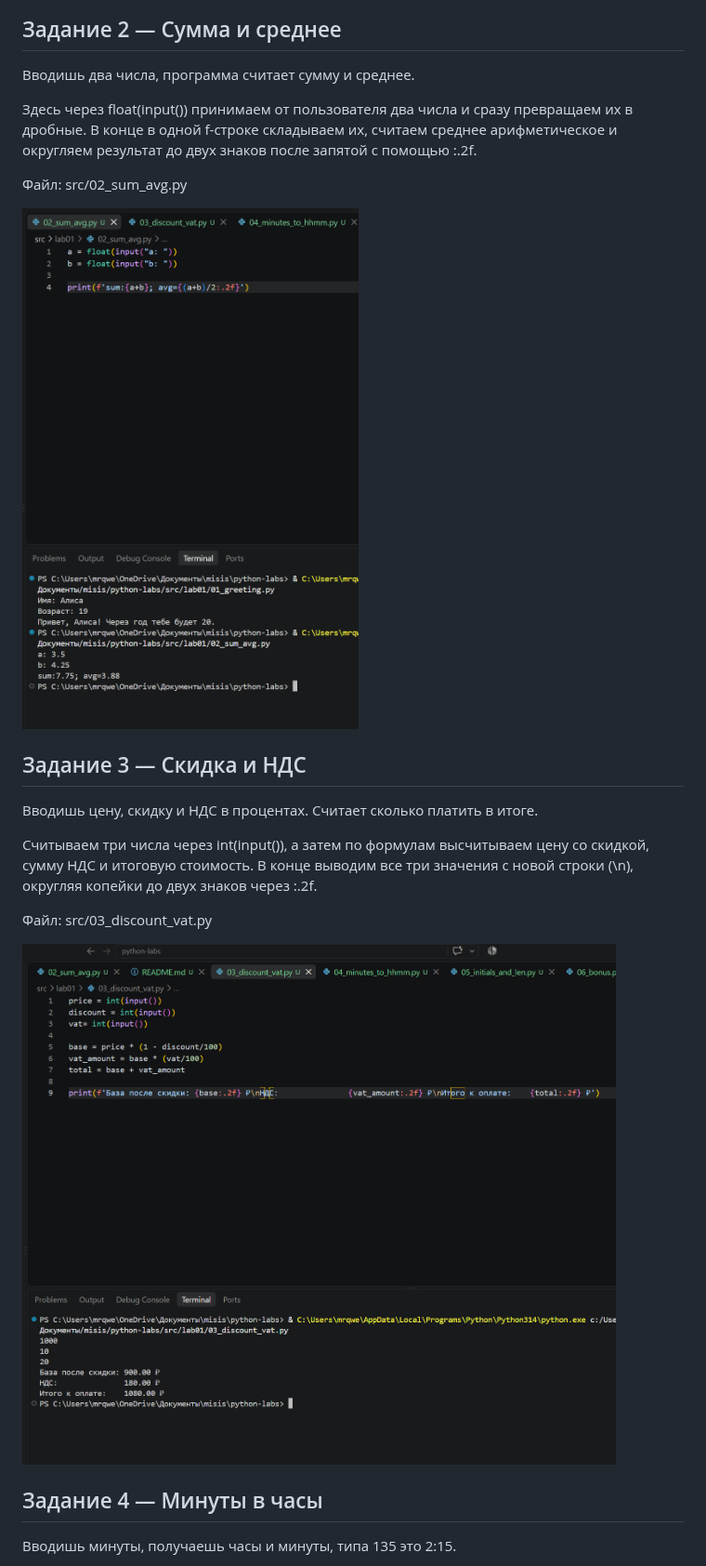
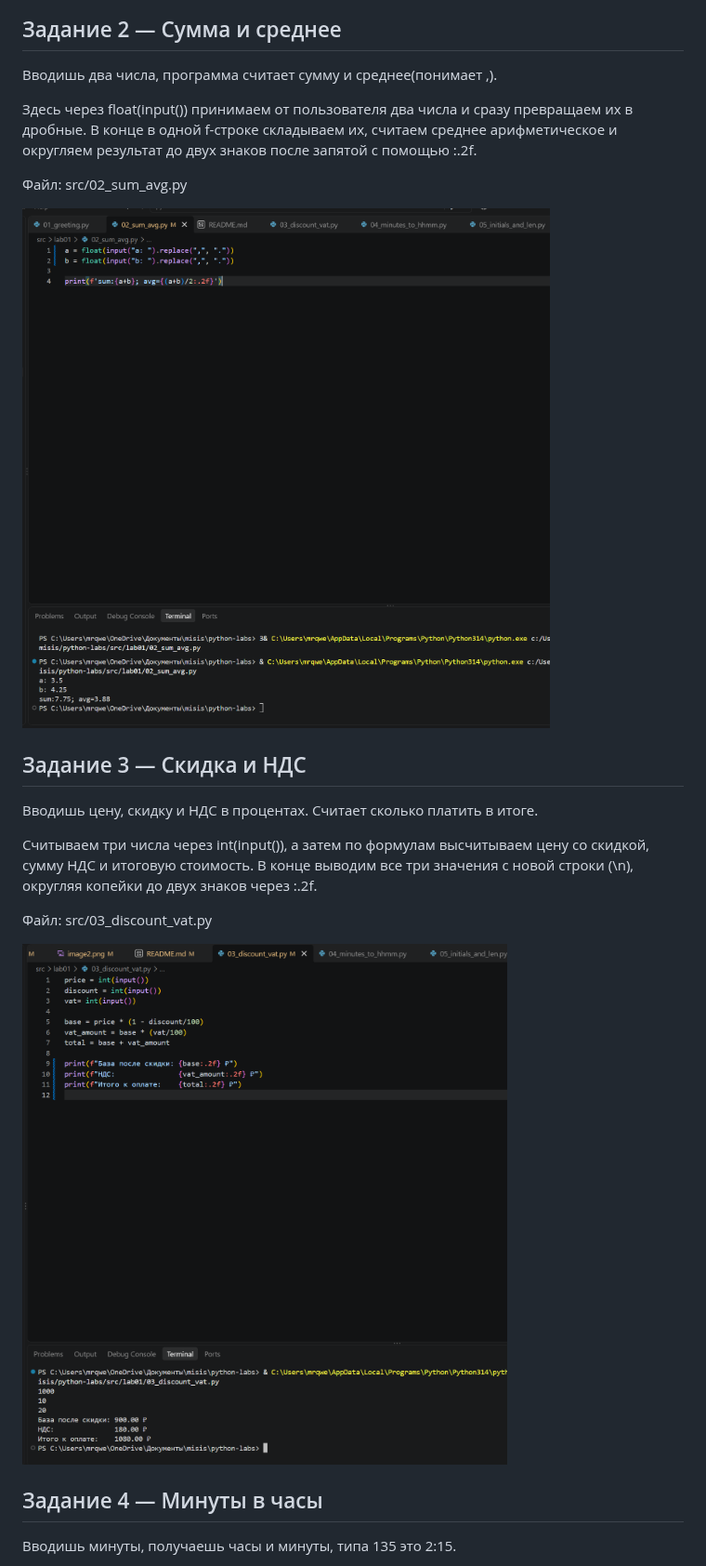
Before and after one commit to zeiroo/python_labs, a Markdown page: README.md, the part around the change. Shown at 93% size. Drawn GitHub-style; pictures changed too: images/lab01/image2.png, images/lab01/image3.png.

```diff
--- a/README.md
+++ b/README.md
@@ -12,7 +12,7 @@
 ![alt text](images/lab01/image1.png)
 
 ## Задание 2 — Сумма и среднее
-Вводишь два числа, программа считает сумму и среднее.
+Вводишь два числа, программа считает сумму и среднее(понимает ,).
 
 Здесь через float(input()) принимаем от пользователя два числа и сразу превращаем их в дробные. В конце в одной f-строке складываем их, считаем среднее арифметическое и округляем результат до двух знаков после запятой с помощью :.2f.
 
```
Also changed, not shown: 2 other files.
